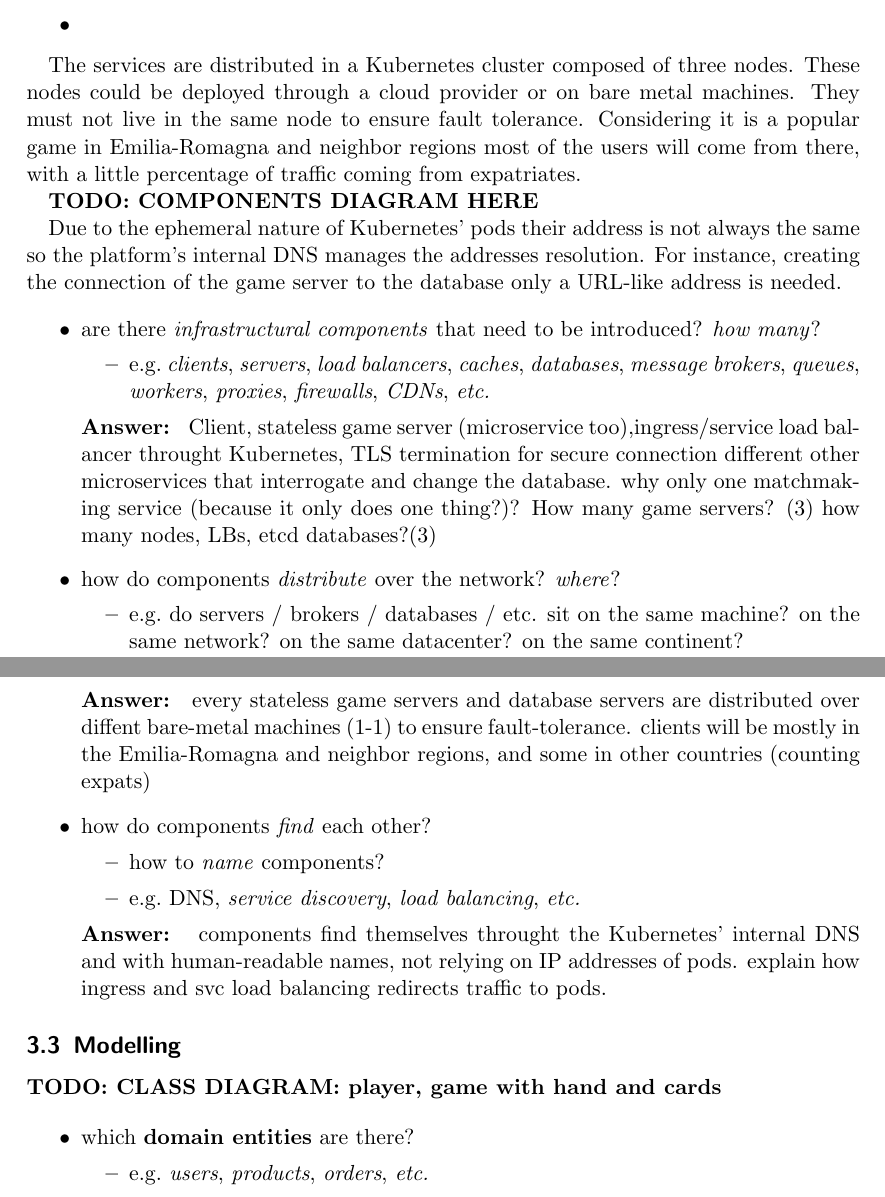
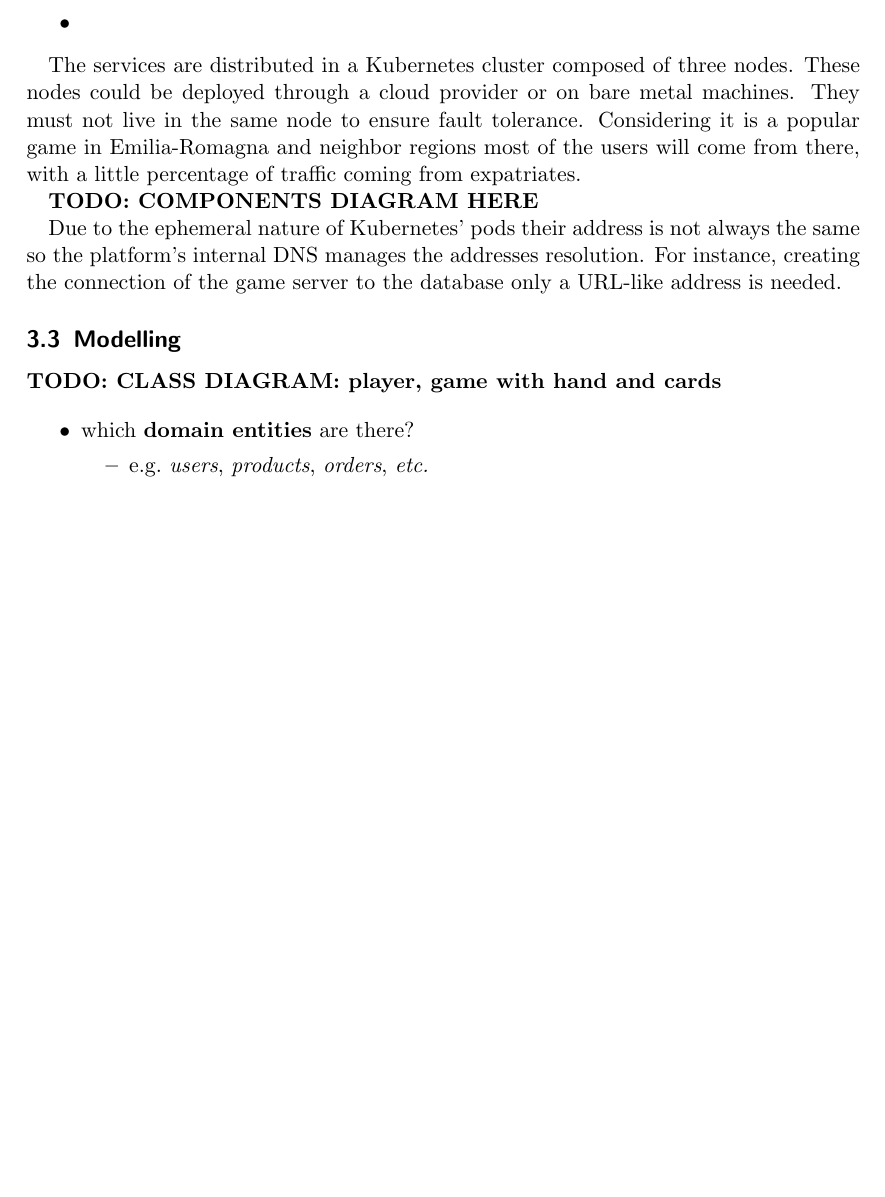
Before and after one commit to juturbo/MarafoNet, a LaTeX paper (report-src/distributed-systems-final-report.tex): two parts of pages 5 and 6 of 11 before the commit and part of page 5 of 10 after it, the two joined at a grey line, cut so that both start at the same text, the shorter picture padded with empty space. Compiled offline with pdfLaTeX.

Commit message:
Removed draft of Infrastructure

```diff
--- a/report-src/distributed-systems-final-report.tex
+++ b/report-src/distributed-systems-final-report.tex
@@ -347,46 +347,6 @@ the same so the platform's internal DNS manages the addresses resolution.
 For instance, creating the connection of the game server to the database
 only a URL-like address is needed.
 
-
-\begin{itemize}
-  \item are there \emph{infrastructural components} that need to be introduced? \emph{how many}?
-  %
-  \begin{itemize}
-    \item e.g.~\emph{clients}, \emph{servers}, \emph{load balancers},
-    \emph{caches}, \emph{databases}, \emph{message brokers},
-    \emph{queues}, \emph{workers}, \emph{proxies}, \emph{firewalls},
-    \emph{CDNs}, \emph{etc.}
-  \end{itemize}
-  \textbf{Answer: } Client, stateless game server (microservice too),ingress/service load balancer throught Kubernetes,
-  TLS termination for secure connection different other microservices that interrogate and change the database.
-  why only one matchmaking service (because it only does one thing?)? How many game servers? (3) how many nodes, LBs, etcd databases?(3)
-
-  \item how do components \emph{distribute} over the network? \emph{where}?
-  %
-  \begin{itemize}
-    \item e.g.~do servers / brokers / databases / etc. sit on the same
-    machine? on the same network? on the same datacenter? on the same
-    continent?
-  \end{itemize}
-  \textbf{Answer: } every stateless game servers and database servers are distributed over diffent bare-metal machines (1-1) to
-  ensure fault-tolerance.
-  clients will be mostly in the Emilia-Romagna and neighbor regions, and some in other countries (counting expats)
-
-  \item how do components \emph{find} each other?
-  %
-  \begin{itemize}
-    \item how to \emph{name} components?
-    \item e.g.~DNS, \emph{service discovery}, \emph{load balancing},
-    \emph{etc.}
-  \end{itemize}
-  \textbf{Answer: } components find themselves throught the Kubernetes' internal DNS and with human-readable names, not relying on
-  IP addresses of pods. explain how ingress and svc load balancing redirects traffic to pods.
-\end{itemize}
-
-%\begin{quote}
-%Component diagrams are welcome here
-%\end{quote}
-
 \subsection{Modelling}\label{modelling}
 
 \textbf{TODO: CLASS DIAGRAM: player, game with hand and cards}
```
